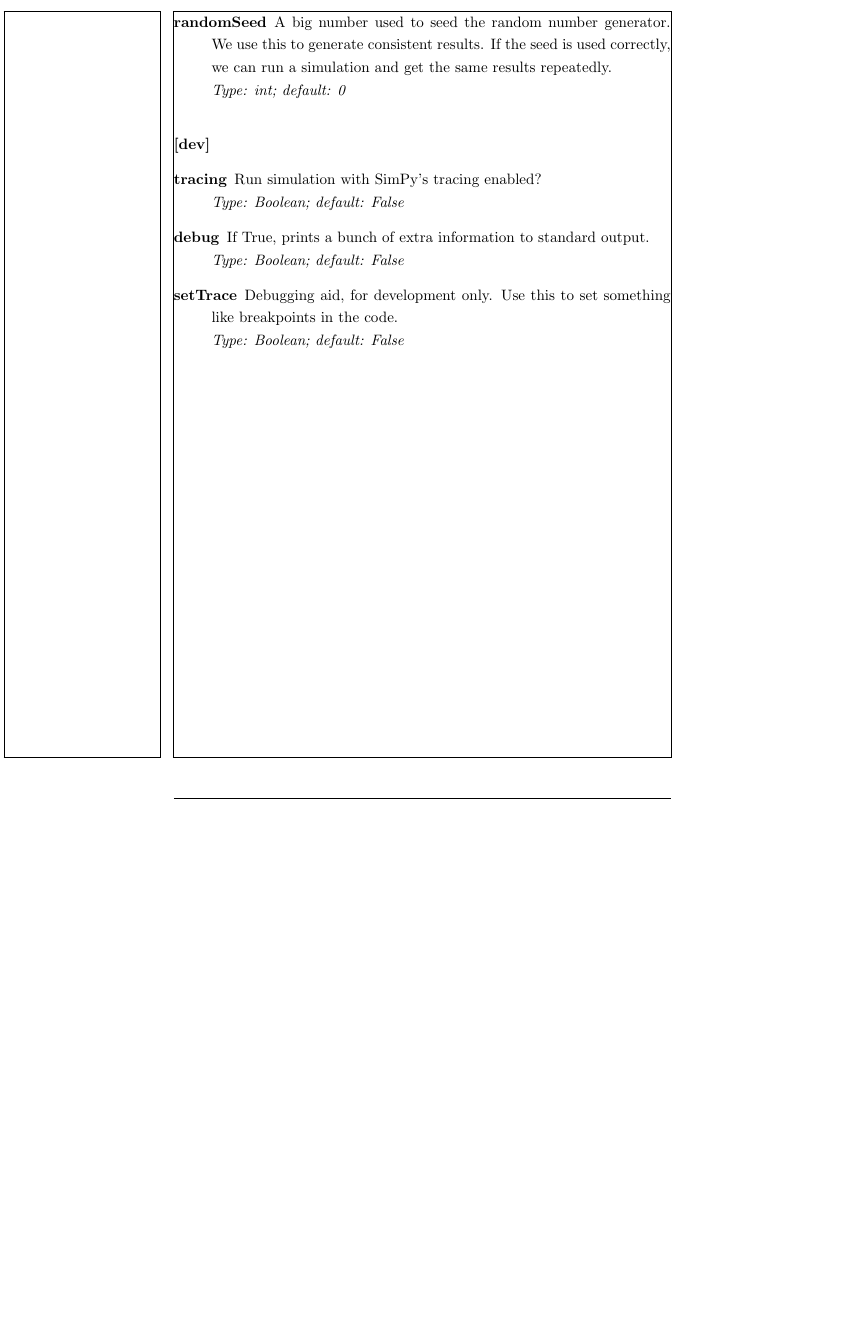
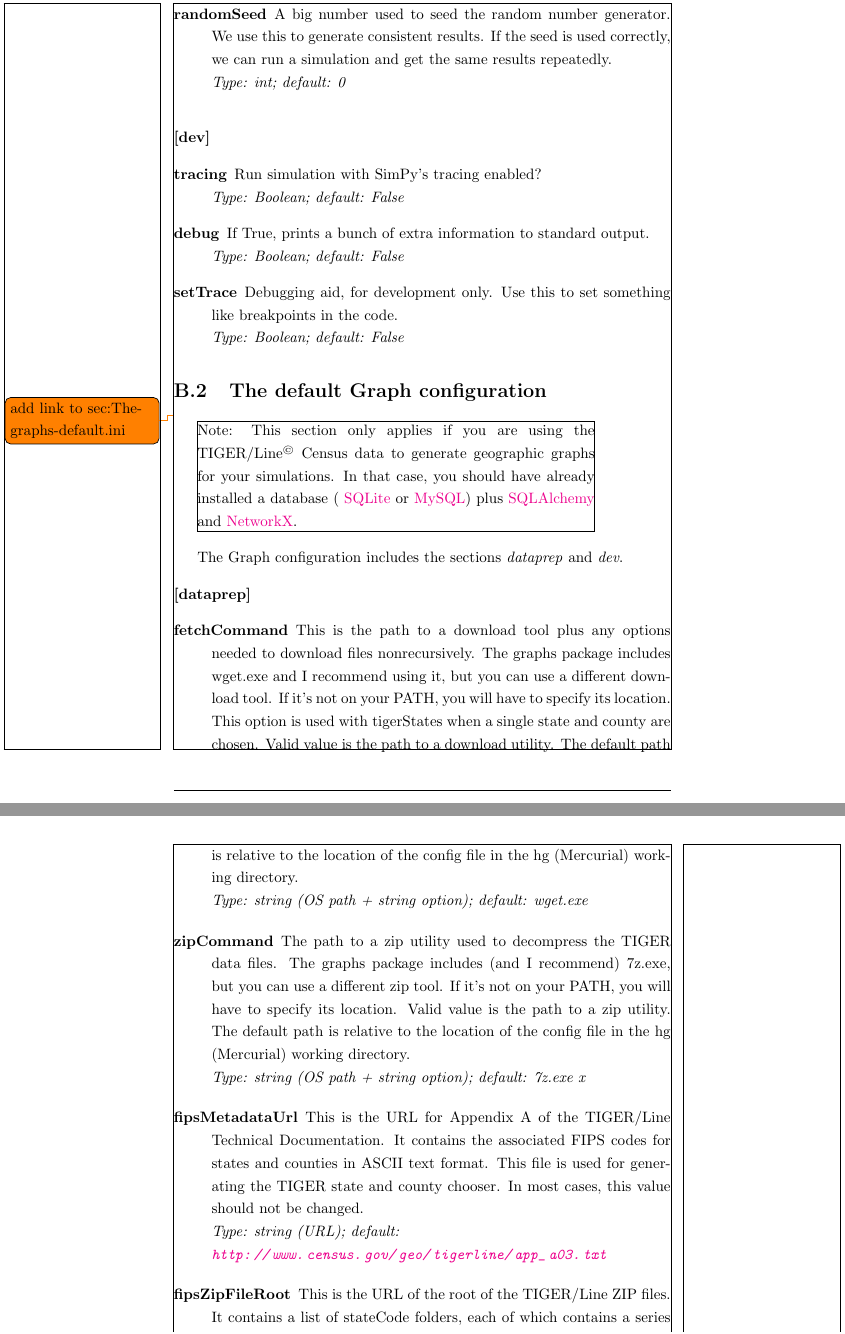
Before and after one commit to timcondit/Routes-Report, a LaTeX thesis (routes_main.tex): part of page 52 of 59 before the commit and two parts of pages 52 and 53 of 61 after it, the two joined at a grey line, cut so that both start at the same text, the shorter picture padded with empty space. Compiled offline with pdfLaTeX.

Commit message:
add Graph's defaults.ini

```diff
--- a/routes_main.tex
+++ b/routes_main.tex
@@ -1172,3 +1171,42 @@ If the seed is used correctly, we can run a simulation and get the same results
 \item[setTrace]Debugging aid, for development only.
 Use this to set something like breakpoints in the code.
 \newline{\emph{Type: Boolean; default: False}}
+\end{description}
+
+
+\section{The default Graph configuration}
+\todo{add link to sec:The-graphs-default.ini}
+\framebox[4in][c]{\parbox[t]{4in}{Note: This section only applies if you are using the TIGER/Line\textsuperscript{\tiny{\copyright}} Census data to generate geographic graphs for your simulations.
+In that case, you should have already installed a database (
+\href{http://www.sqlite.org/}{SQLite} or
+\href{http://www.mysql.com/}{MySQL}) plus
+\href{http://www.sqlalchemy.org/}{SQLAlchemy} and
+\href{https://networkx.lanl.gov/wiki/}{NetworkX}.}}
+
+\vspace{0.5cm}
+The Graph configuration includes the sections \emph{dataprep} and \emph{dev}.
+\begin{description}
+\item[{[dataprep]}]
+\item[fetchCommand]This is the path to a download tool plus any options needed to download files nonrecursively.
+The graphs package includes wget.exe and I recommend using it, but you can use a different download tool.
+If it's not on your PATH, you will have to specify its location.
+This option is used with tigerStates when a single state and county are chosen.
+Valid value is the path to a download utility.
+The default path is relative to the location of the config file in the hg (Mercurial) working directory.
+\newline{\emph{Type: string (OS path + string option); default: wget.exe}}
+
+\item[zipCommand]The path to a zip utility used to decompress the TIGER data files.
+The graphs package includes (and I recommend) 7z.exe, but you can use a different zip tool.
+If it's not on your PATH, you will have to specify its location.
+Valid value is the path to a zip utility.
+The default path is relative to the location of the config file in the hg (Mercurial) working directory.
+\newline{\emph{Type: string (OS path + string option); default: 7z.exe x}}
+
+\item[fipsMetadataUrl]This is the URL for Appendix A of the TIGER/Line Technical Documentation.
+It contains the associated FIPS codes for states and counties in ASCII text format.
+This file is used for generating the TIGER state and county chooser.
+In most cases, this value should not be changed.
+\newline{\emph{Type: string (URL); default:\newline{\mbox{\url{http://www.census.gov/geo/tigerline/app\_a03.txt}}}}}
+
+\item[fipsZipFileRoot]This is the URL of the root of the TIGER/Line ZIP files.
+It contains a list of stateCode folders, each of which contains a series of countyCode ZIP files.
```
Also changed, not shown: routes_main.tex (27 more changed lines).
